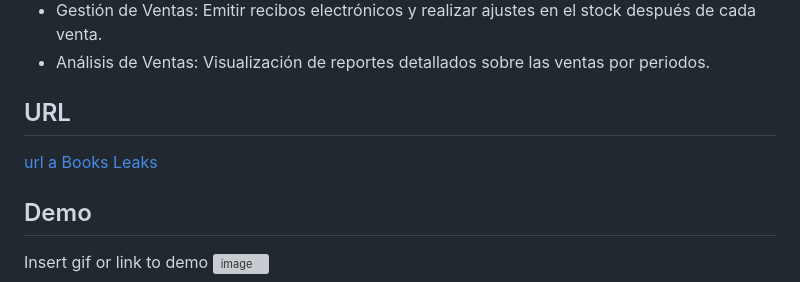
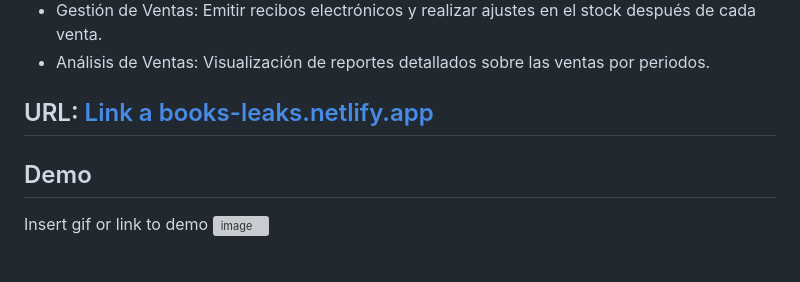
Before and after one commit to No-Country/s12-10-m-java-angular, a Markdown page: README.md, the part around the change. GitHub-like rendering; blank space fills up the shorter version; grey boxes are pictures that could not be loaded.

Commit message:
Update README.md
haciendo el readme...

```diff
--- a/README.md
+++ b/README.md
@@ -28,8 +28,7 @@ _Permitirá la creación de cuentas con roles diferenciados (cliente y administr
 - Análisis de Ventas: Visualización de reportes detallados sobre las ventas por periodos.
 
 
-## URL
-[url a Books Leaks](https://books-leaks.netlify.app/)
+## URL: [Link a books-leaks.netlify.app](https://books-leaks.netlify.app/)
 
 ## Demo
 Insert gif or link to demo
```
